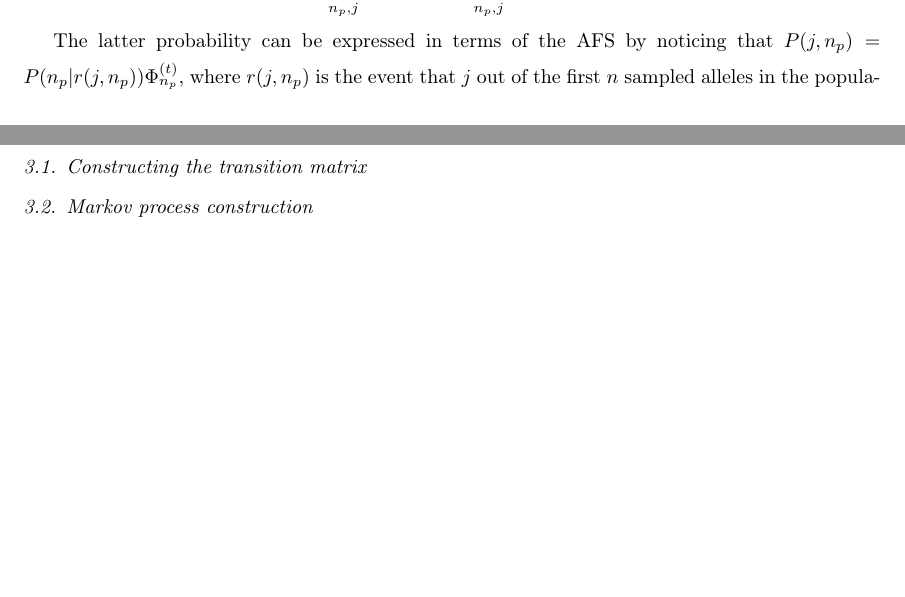
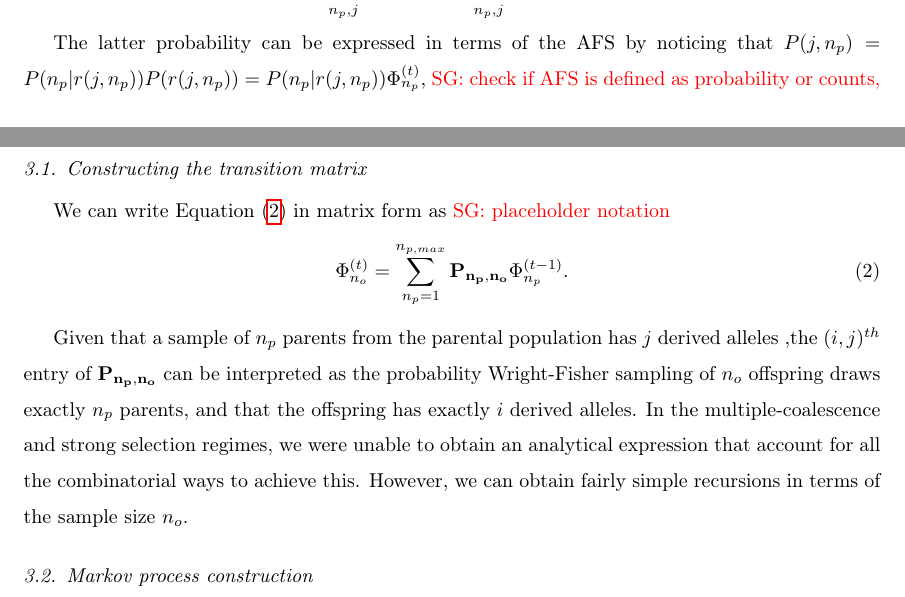
Before and after one commit to ivan-krukov/taming-strong-selection, a LaTeX paper (disco.tex): two parts of pages 3 and 5 of 21 before the commit and two parts of pages 3 and 5 of 22 after it, joined at a grey line, cut so that both start at the same text, the shorter picture padded with empty space. Compiled offline with pdfLaTeX.

Commit message:
cleanup methods

```diff
--- a/disco.tex
+++ b/disco.tex
@@ -147,7 +147,8 @@ so we can sum over their possible values:
 
  $$\afs{n_o}{t}(i)=\sum_{n_p,j} P(i,j,n_p) =  \sum_{n_p,j} P(i | j,n_p) P(j,n_p) $$
 
-The latter probability can be expressed in terms of the AFS by noticing that $ P(j,n_p) = P(n_p | r(j,n_p) ) \afs{n_p}{t},$ where $r(j,n_p)$ is the event that $j$ out of the first $n$ sampled alleles in the population are derived. $r(j,n_p)$ follows a hypergeometric distribution and is distinct from $j$, the event of drawing $j$ parental derived alleles in the Wright-Fisher sampling process for the first $n_o$ offspring.
+The latter probability can be expressed in terms of the AFS by noticing that $ P(j,n_p) = P(n_p | r(j,n_p) ) P(r(j,n_p)) = P(n_p | r(j,n_p) )
+\afs{n_p}{t},$ \sgcomment{check if AFS is defined as probability or counts, in which case there is a scaling factor} where $r(j,n)$ is the event that $j$ out of the first $n$ sampled alleles in the population are derived. $r(j,n_p)$ follows a hypergeometric distribution and is distinct from $j$, the event of drawing $j$ parental derived alleles in the Wright-Fisher sampling process for the first $n_o$ offspring.
 In words, the probability that we draw exactly $n_p$ parental alleles, of which $j$ are derived, is equal to the probability that a random subset of $n_p$ alleles drawn from the ancestral population contains $j$ derived alleles, times the probability that we draw exactly $n_p$ parental samples in that case.
 
 
@@ -277,8 +278,16 @@ Our goal is to obtain an explicit recursion from equation \eqref{eq:recur} and s
 
 \subsection{Constructing the transition matrix}
 
+We can write Equation \eqref{eq:recur} in matrix form as \sgcomment{placeholder notation}
+ \begin{equation}
+\label{eq:recur}
+ \afs{n_o}{t} = \sum_{n_p=1}^{n_{p,max}} \mathbf{P_{n_p,n_o}} \afs{n_p}{t-1}.
+\end{equation}
 
-
+Given that a sample of $n_p$ parents from the parental population has $j$ derived alleles ,the $(i, j)^{th}$ entry of $\mathbf{P_{n_p,n_o}} $ can be interpreted as the probability Wright-Fisher sampling of $n_o$ offspring draws exactly $n_p$ parents, and that the offspring has exactly $i$ derived alleles.
+In the multiple-coalescence and strong selection regimes, we were unable to obtain an analytical expression
+ that account for all the combinatorial ways to achieve this. However, we can obtain fairly simple recursions
+ in terms of the sample size $n_o.$
 
 
 
```
Also changed, not shown: disco.tex (2 more changed lines).
